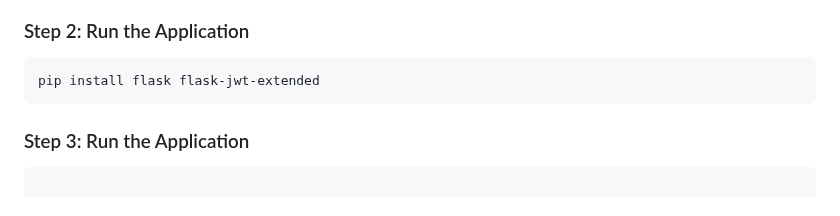
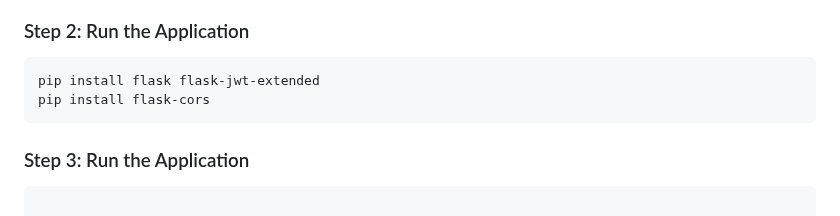
Before and after one commit to JIDHESHP/INTEGRATED_HEALTH_COMPANION, a Markdown page: README.md, the part around the change. Drawn GitHub-style.

````diff
--- a/README.md
+++ b/README.md
@@ -172,6 +172,7 @@ cd INTEGRATED_HEALTH_COMPANION
 
 ```bash
 pip install flask flask-jwt-extended
+pip install flask-cors
 ```
 
 ### Step 3: Run the Application
````
